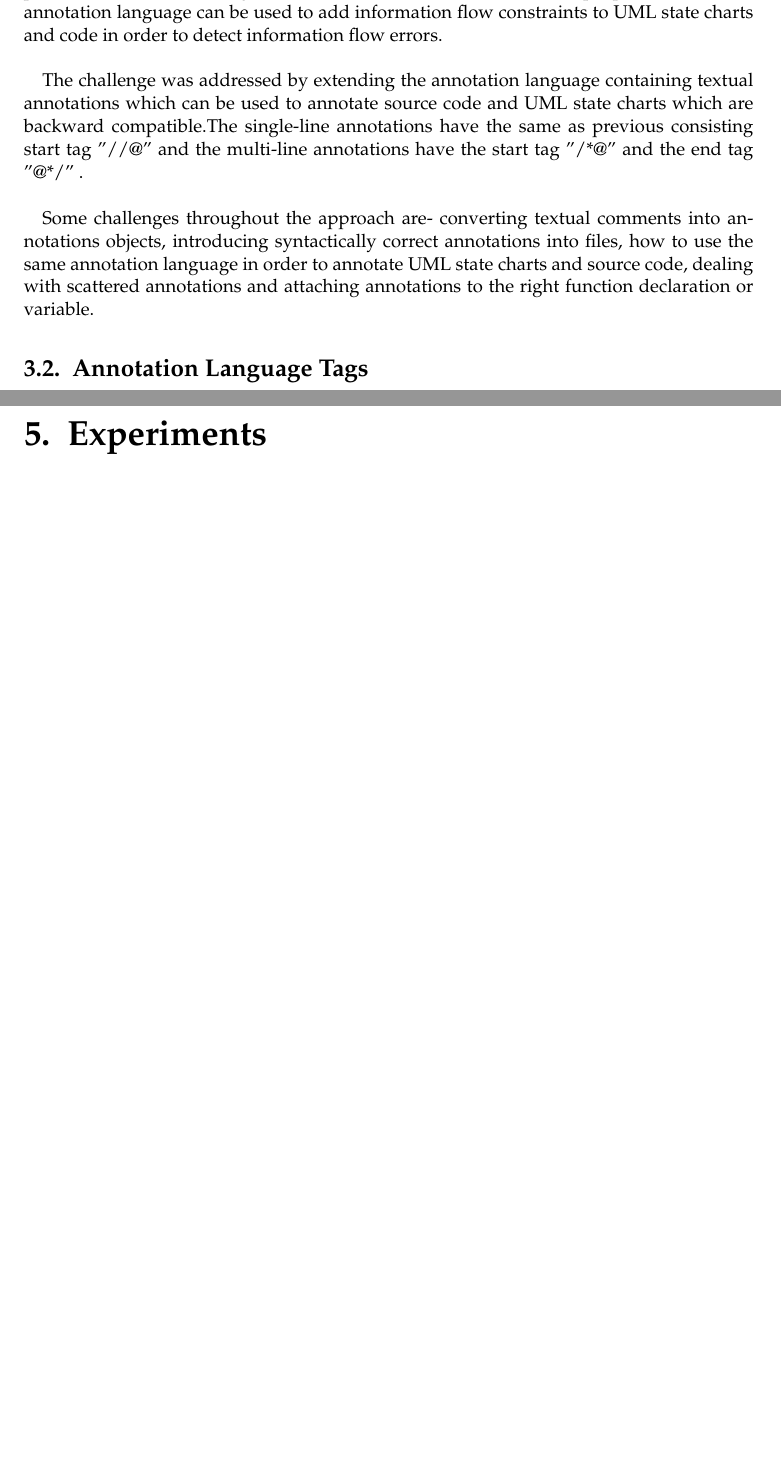
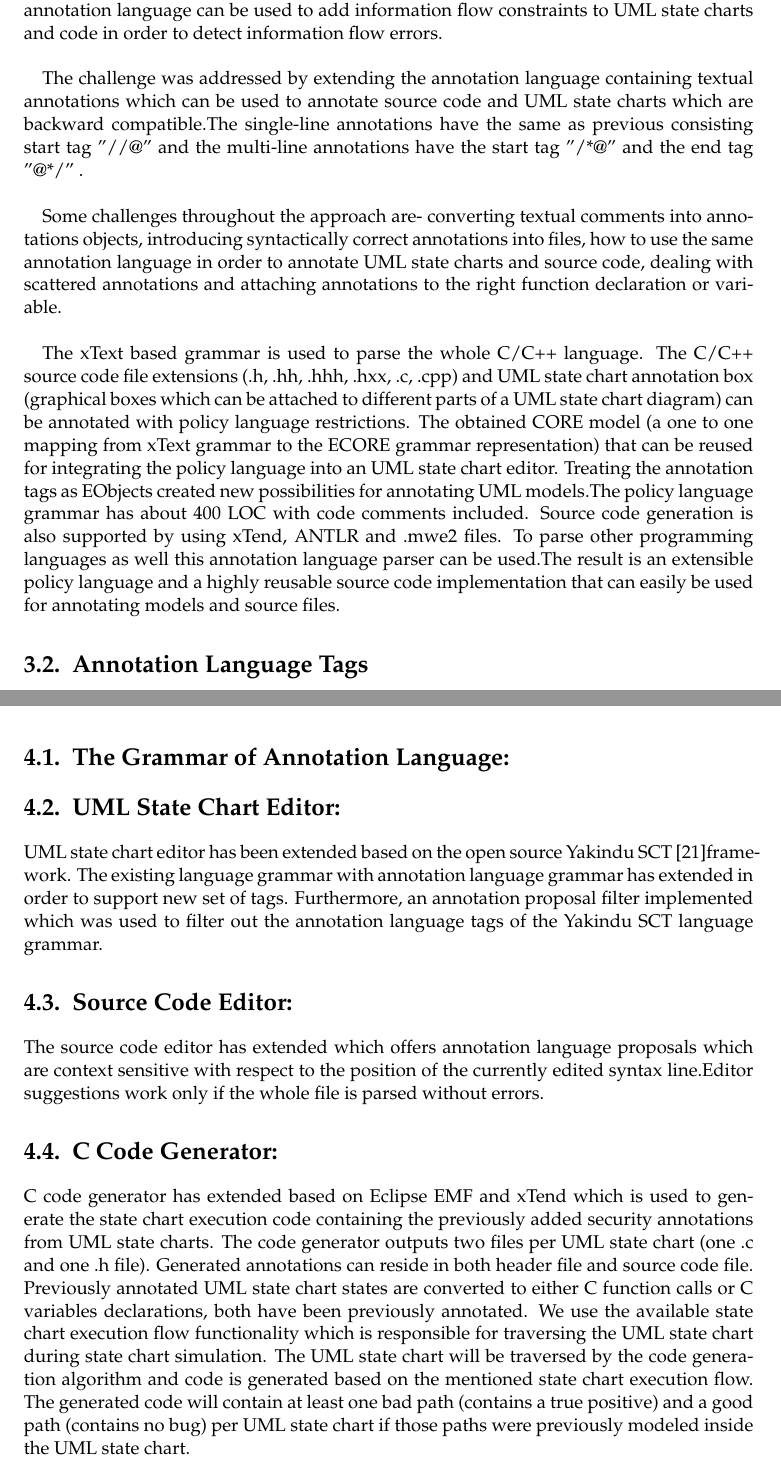
Before and after one commit to adnanrabbi03646555/ThesisWriting, a LaTeX thesis (Master_ThesisTemplate/main.tex, which reads Master_ThesisTemplate/chapters/ChallengesandAnnotationLanguageExtension.tex, Master_ThesisTemplate/chapters/Implementation.tex): two parts of pages 23 and 27 of 37 before the commit and two parts of pages 23 and 25 of 37 after it, joined at a grey line, cut so that both start at the same text, the shorter picture padded with empty space. Compiled offline with pdfLaTeX; an older LaTeX class or package is replaced by its successor.

Commit message:
17_08_2015

```diff
--- a/Master_ThesisTemplate/chapters/ChallengesandAnnotationLanguageExtension.tex
+++ b/Master_ThesisTemplate/chapters/ChallengesandAnnotationLanguageExtension.tex
@@ -12,6 +12,11 @@ Some challenges throughout the approach are- converting textual
 comments into annotations objects, introducing syntactically
 correct annotations into files, how to use the same annotation
 language in order to annotate UML state charts and source
-code, dealing with scattered annotations and attaching annotations to the right function declaration or variable.
+code, dealing with scattered annotations and attaching annotations to the right function declaration or variable.\\
+
+The xText based grammar is used to parse the whole C/C++ language. The C/C++ source code file extensions (.h, .hh, .hhh, .hxx, .c, .cpp) and UML state chart annotation box (graphical boxes
+which can be attached to different parts of a UML state chart diagram) can be annotated with policy language restrictions. The obtained CORE model (a one to one mapping from xText grammar to the ECORE grammar representation) that can be reused for integrating the policy language into an UML state chart editor. Treating the annotation tags as EObjects created new possibilities for annotating
+UML models.The policy language grammar has about 400 LOC with code comments included. Source code generation is also supported by using
+xTend, ANTLR and .mwe2 files. To parse other programming languages as well this annotation language parser can be used.The result is an extensible policy language and a highly reusable source code implementation that can easily be used for annotating models and source files.
 
 \section{Annotation Language Tags}
--- a/Master_ThesisTemplate/chapters/Implementation.tex
+++ b/Master_ThesisTemplate/chapters/Implementation.tex
@@ -1 +1,24 @@
 \chapter{Implementation}
+\section{The Grammar of Annotation Language:}
+
+\section{UML State Chart Editor:}
+UML state chart editor has been extended based on the open source Yakindu SCT [21]framework. The existing language grammar with
+annotation language grammar has extended in order to support new set
+of tags. Furthermore, an annotation proposal filter implemented which was used to filter out the annotation language tags of the Yakindu SCT language grammar.
+
+\section{Source Code Editor:}
+The source code editor has extended which offers annotation language proposals which are context sensitive with respect to the position of the currently edited syntax line.Editor suggestions work only if the whole file is parsed without errors.
+
+\section{C Code Generator:}
+C code generator has extended based on Eclipse EMF and xTend which is used to generate the state chart execution code containing the previously added security annotations from UML state charts. The code generator outputs two files per UML state chart (one .c and one
+.h file). Generated annotations can reside in both header file
+and source code file. Previously annotated UML state chart
+states are converted to either C function calls or C variables
+declarations, both have been previously annotated. We use
+the available state chart execution flow functionality which is
+responsible for traversing the UML state chart during state
+chart simulation. The UML state chart will be traversed by the code generation algorithm and code is generated based on
+the mentioned state chart execution flow. The generated code
+will contain at least one bad path (contains a true positive) and
+a good path (contains no bug) per UML state chart if those
+paths were previously modeled inside the UML state chart.
```
Also changed, not shown: Master_ThesisTemplate/chapters/BackgroundInformation.tex (+14 -2 lines), Master_ThesisTemplate/chapters/Introduction.tex (+27 -1 lines), Master_ThesisTemplate/main.tex (+0 -1 lines), Master_ThesisTemplate/main.pdf, Master_ThesisTemplate/chapters/ChallengesandAnnotationLanguageExtension.tex (3 more changed lines), 5 other files.
